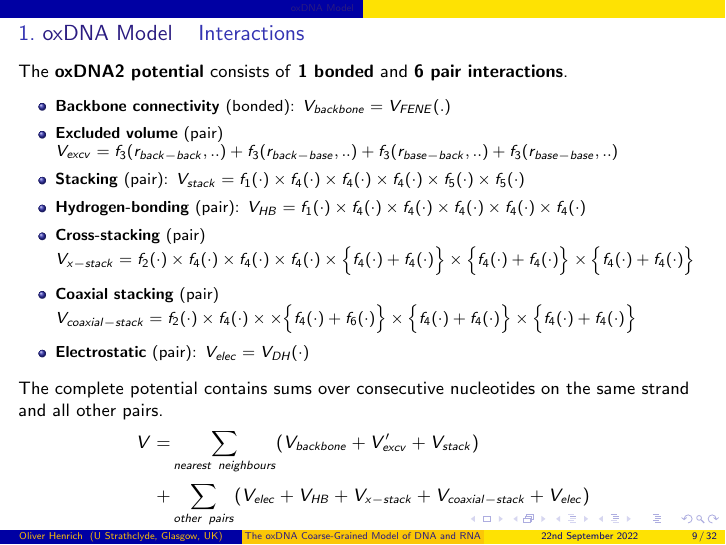
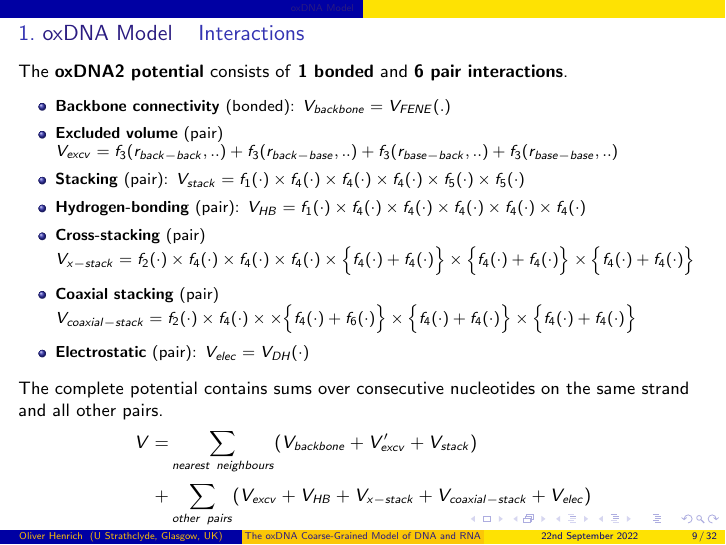
Before and after one commit to ohenrich/oxDNA_tutorial, LaTeX slides (slides/oxDNA_tutorial.tex): page 9 of 32. Compiled offline with pdfLaTeX.

Commit message:
Corrected typo

```diff
--- a/slides/oxDNA_tutorial.tex
+++ b/slides/oxDNA_tutorial.tex
@@ -337,7 +337,7 @@ $V_{coaxial-stack} = f_2(\cdot)\times f_4(\cdot)\times \times\Big\{f_4(\cdot)+ f
 The complete potential contains sums over consecutive nucleotides on the same strand and all other pairs.
 \begin{flalign*}
 V = &\sum_{nearest\ neighbours}(V_{backbone} + V'_{excv} + V_{stack}) \\
-+ &\sum_{other\ pairs}(V_{elec} + V_{HB} + V_{x-stack} + V_{coaxial-stack} + V_{elec})
++ &\sum_{other\ pairs}(V_{excv} + V_{HB} + V_{x-stack} + V_{coaxial-stack} + V_{elec})
 \end{flalign*}
 
 \end{frame}
```
